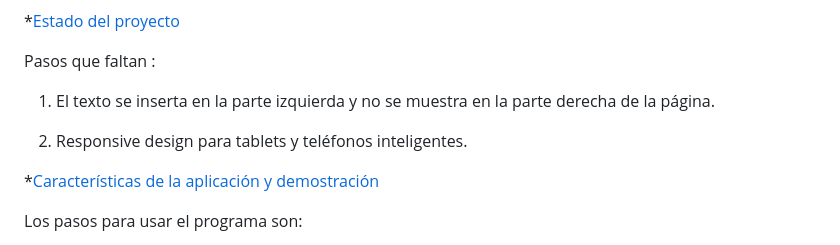
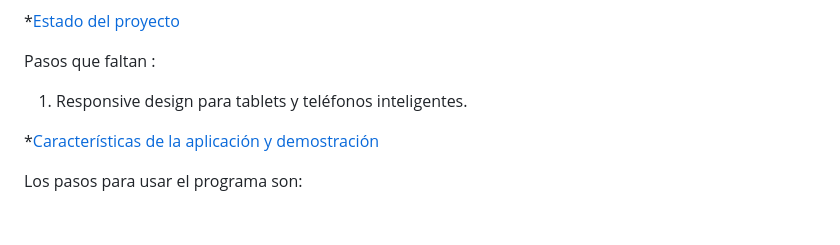
Before and after one commit to Josue-AV/encriptador-de-texto, a Markdown page: README.md, the part around the change. Rendered like a GitHub page; blank space fills up the shorter version.

```diff
--- a/README.md
+++ b/README.md
@@ -48,9 +48,7 @@ Un botón que copie el texto encriptado/desencriptado para la sección de transf
 
 Pasos que faltan :
 
-1. El texto se inserta en la parte izquierda y no se muestra en la parte derecha de la página.
-
-2. Responsive design para tablets y teléfonos inteligentes.
+1. Responsive design para tablets y teléfonos inteligentes.
 
 
 *[Características de la aplicación y demostración](#Características-de-la-aplicación-y-demostración)
```
